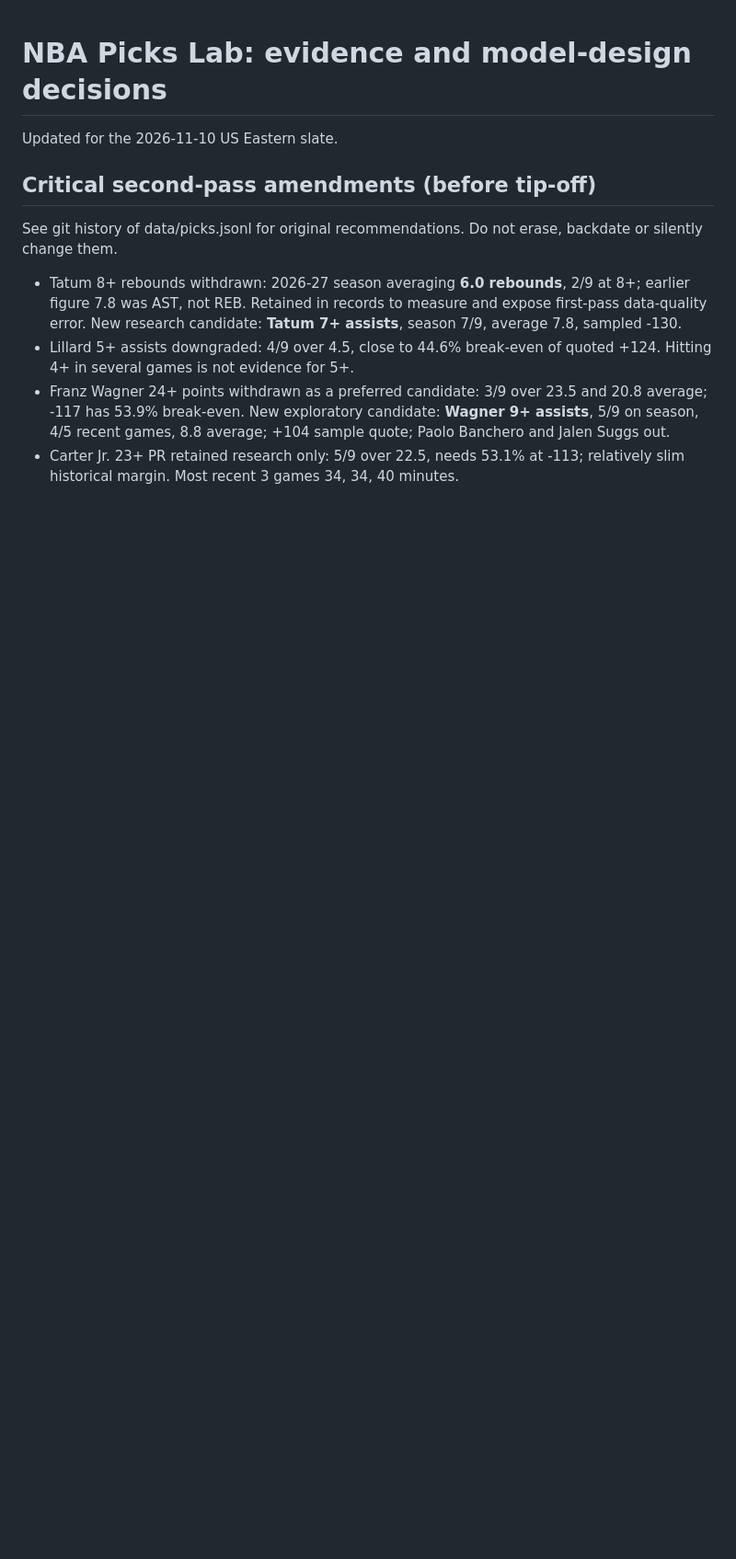
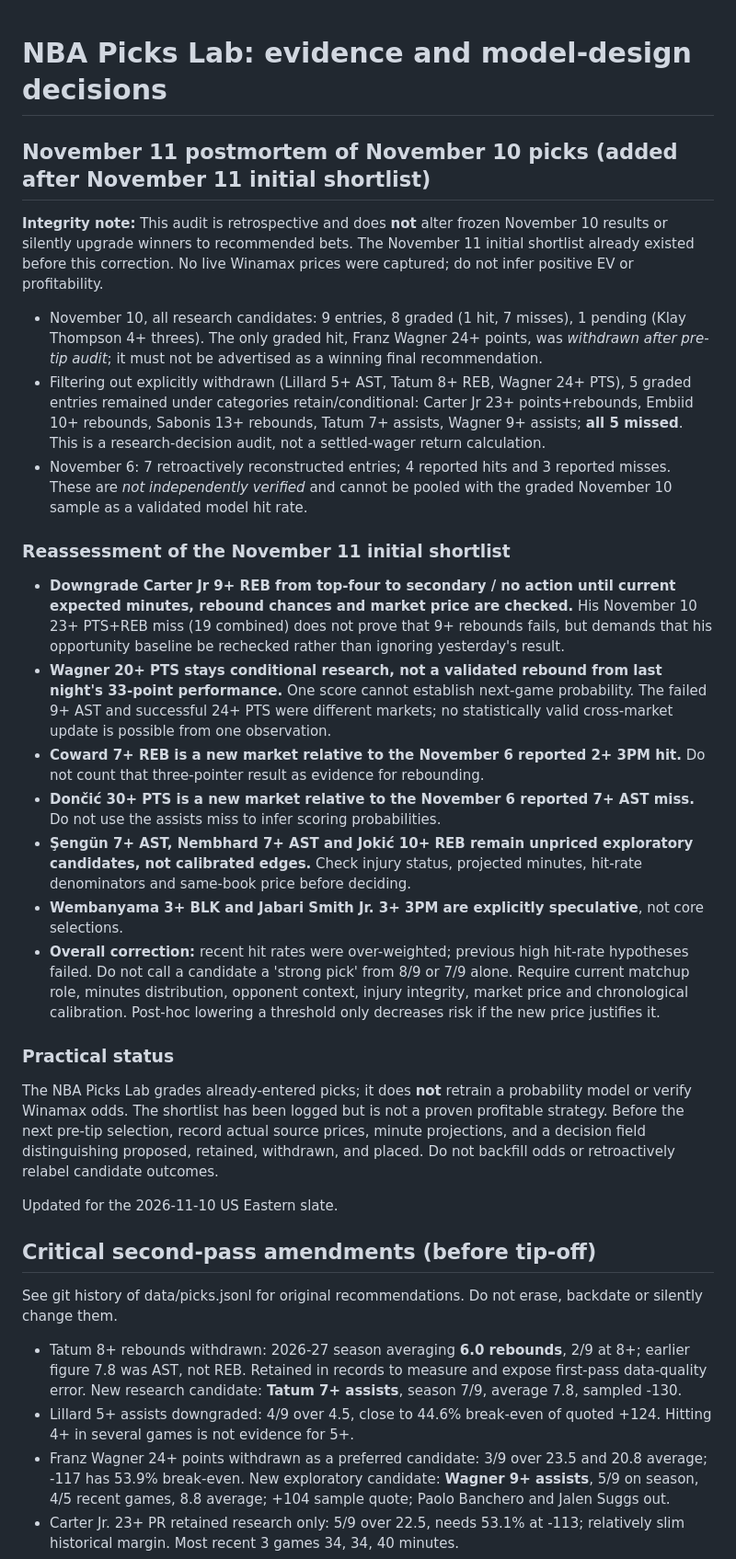
Before and after one commit to f3manga-cpu/The-Franck-Eye, a Markdown page: nba_lab/RESEARCH.md, the part around the change. Shown at 92% size. GitHub-like rendering; blank space fills up the shorter version.

Commit message:
nba: document Nov 10 postmortem and correct Nov 11 shortlist interpretation

```diff
--- a/nba_lab/RESEARCH.md
+++ b/nba_lab/RESEARCH.md
@@ -1,4 +1,27 @@
 # NBA Picks Lab: evidence and model-design decisions
+
+## November 11 postmortem of November 10 picks (added after November 11 initial shortlist)
+
+**Integrity note:** This audit is retrospective and does **not** alter frozen November 10 results or silently upgrade winners to recommended bets. The November 11 initial shortlist already existed before this correction. No live Winamax prices were captured; do not infer positive EV or profitability.
+
+- November 10, all research candidates: 9 entries, 8 graded (1 hit, 7 misses), 1 pending (Klay Thompson 4+ threes). The only graded hit, Franz Wagner 24+ points, was *withdrawn after pre-tip audit*; it must not be advertised as a winning final recommendation.
+- Filtering out explicitly withdrawn (Lillard 5+ AST, Tatum 8+ REB, Wagner 24+ PTS), 5 graded entries remained under categories retain/conditional: Carter Jr 23+ points+rebounds, Embiid 10+ rebounds, Sabonis 13+ rebounds, Tatum 7+ assists, Wagner 9+ assists; **all 5 missed**. This is a research-decision audit, not a settled-wager return calculation.
+- November 6: 7 retroactively reconstructed entries; 4 reported hits and 3 reported misses. These are *not independently verified* and cannot be pooled with the graded November 10 sample as a validated model hit rate.
+
+### Reassessment of the November 11 initial shortlist
+
+- **Downgrade Carter Jr 9+ REB from top-four to secondary / no action until current expected minutes, rebound chances and market price are checked.** His November 10 23+ PTS+REB miss (19 combined) does not prove that 9+ rebounds fails, but demands that his opportunity baseline be rechecked rather than ignoring yesterday's result.
+- **Wagner 20+ PTS stays conditional research, not a validated rebound from last night's 33-point performance.** One score cannot establish next-game probability. The failed 9+ AST and successful 24+ PTS were different markets; no statistically valid cross-market update is possible from one observation.
+- **Coward 7+ REB is a new market relative to the November 6 reported 2+ 3PM hit.** Do not count that three-pointer result as evidence for rebounding.
+- **Dončić 30+ PTS is a new market relative to the November 6 reported 7+ AST miss.** Do not use the assists miss to infer scoring probabilities.
+- **Şengün 7+ AST, Nembhard 7+ AST and Jokić 10+ REB remain unpriced exploratory candidates, not calibrated edges.** Check injury status, projected minutes, hit-rate denominators and same-book price before deciding.
+- **Wembanyama 3+ BLK and Jabari Smith Jr. 3+ 3PM are explicitly speculative**, not core selections.
+- **Overall correction:** recent hit rates were over-weighted; previous high hit-rate hypotheses failed. Do not call a candidate a 'strong pick' from 8/9 or 7/9 alone. Require current matchup role, minutes distribution, opponent context, injury integrity, market price and chronological calibration. Post-hoc lowering a threshold only decreases risk if the new price justifies it.
+
+### Practical status
+
+The NBA Picks Lab grades already-entered picks; it does **not** retrain a probability model or verify Winamax odds. The shortlist has been logged but is not a proven profitable strategy. Before the next pre-tip selection, record actual source prices, minute projections, and a decision field distinguishing proposed, retained, withdrawn, and placed. Do not backfill odds or retroactively relabel candidate outcomes.
+
 Updated for the 2026-11-10 US Eastern slate.
 
 ## Critical second-pass amendments (before tip-off)
```
